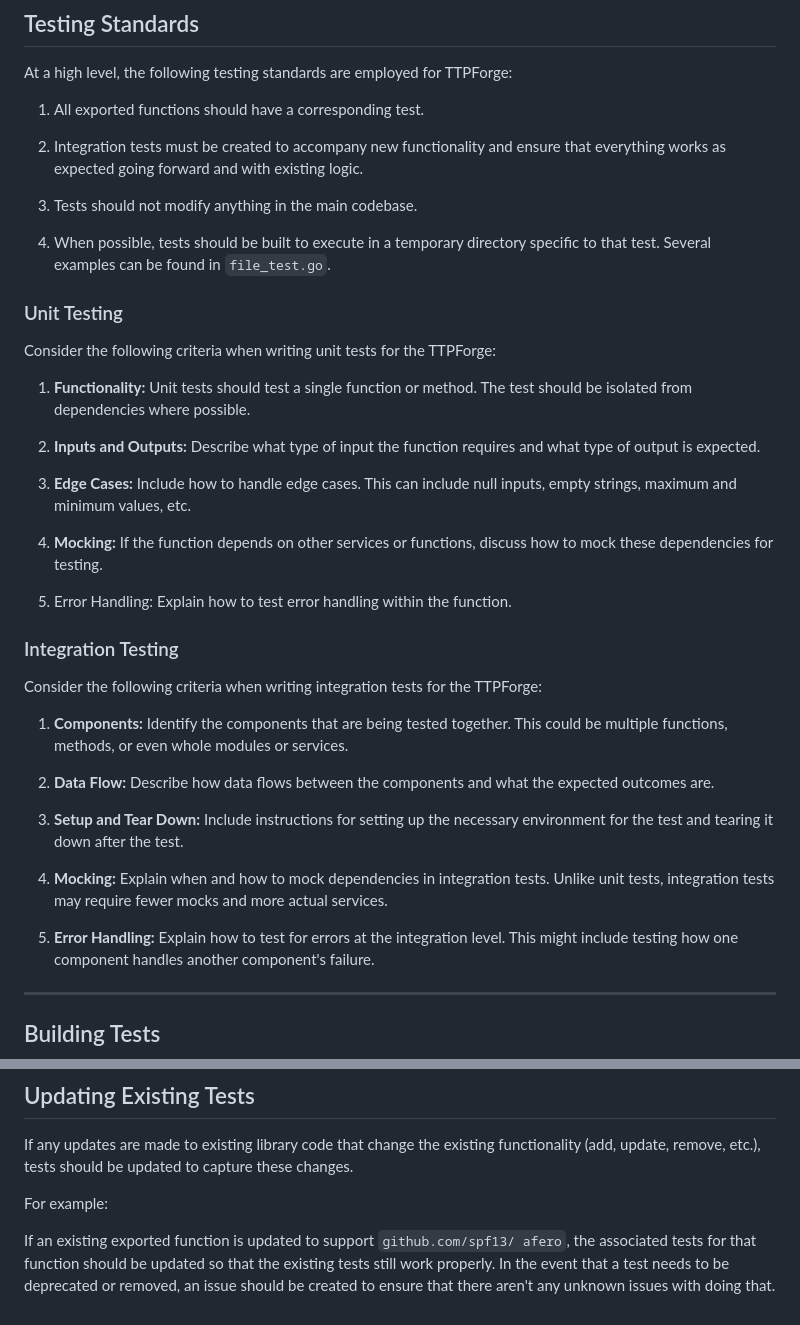
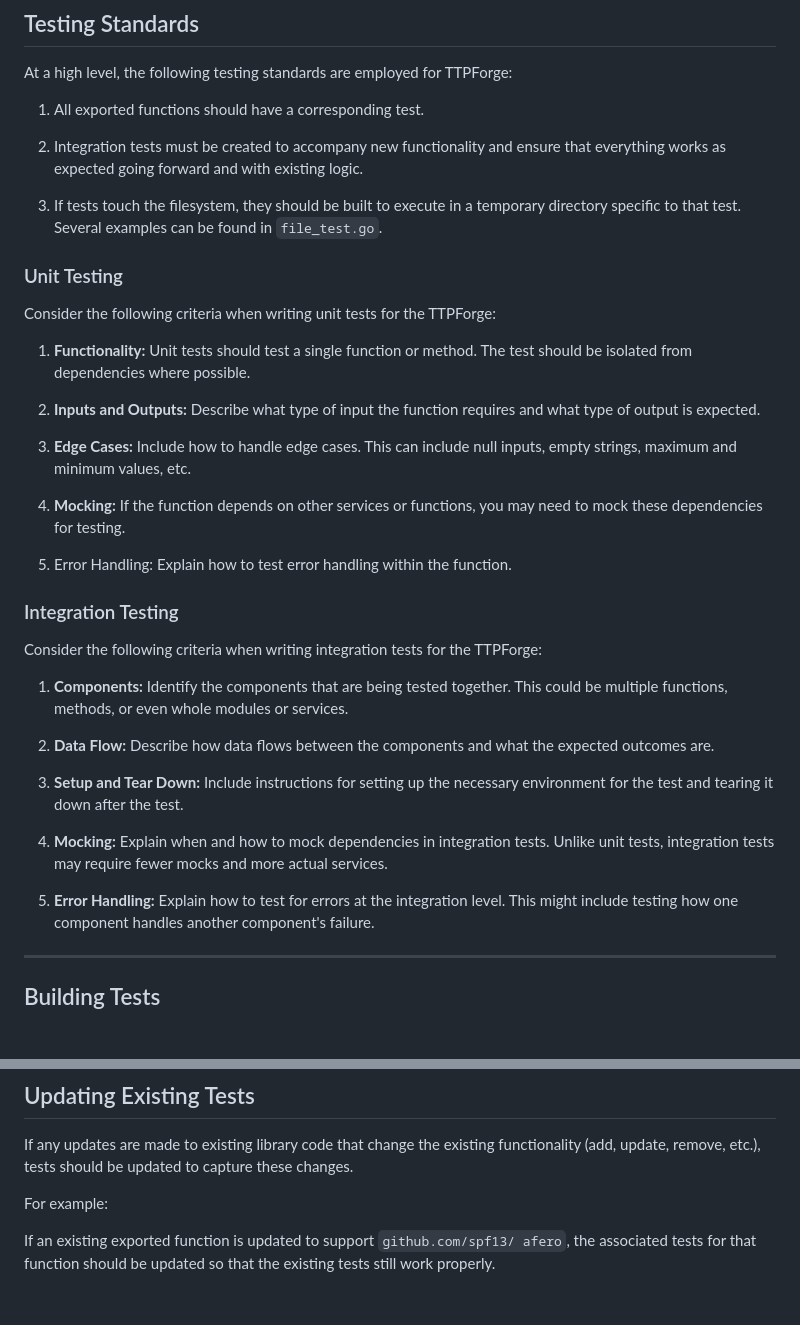
Before and after one commit to facebookincubator/TTPForge, a Markdown page: docs/testing.md, 2 parts joined by grey strips. GitHub-like rendering; blank space fills up the shorter version.

```diff
--- a/docs/testing.md
+++ b/docs/testing.md
@@ -45,12 +45,10 @@ At a high level, the following testing standards are employed for TTPForge:
 
 1. All exported functions should have a corresponding test.
 
-2. Integration tests must be created to accompany new functionality and ensure
+1. Integration tests must be created to accompany new functionality and ensure
    that everything works as expected going forward and with existing logic.
 
-3. Tests should not modify anything in the main codebase.
-
-4. When possible, tests should be built to execute in a temporary directory
+1. If tests touch the filesystem, they should be built to execute in a temporary directory
    specific to that test. Several examples can be found in `file_test.go`.
 
 ### Unit Testing
@@ -60,16 +58,16 @@ Consider the following criteria when writing unit tests for the TTPForge:
 1. **Functionality:** Unit tests should test a single function or method. The
    test should be isolated from dependencies where possible.
 
-2. **Inputs and Outputs:** Describe what type of input the function requires
+1. **Inputs and Outputs:** Describe what type of input the function requires
    and what type of output is expected.
 
-3. **Edge Cases:** Include how to handle edge cases. This can include null
+1. **Edge Cases:** Include how to handle edge cases. This can include null
    inputs, empty strings, maximum and minimum values, etc.
 
-4. **Mocking:** If the function depends on other services or functions, discuss
-   how to mock these dependencies for testing.
+1. **Mocking:** If the function depends on other services or functions, you
+   may need to mock these dependencies for testing.
 
-5. Error Handling: Explain how to test error handling within the function.
+1. Error Handling: Explain how to test error handling within the function.
 
 ### Integration Testing
 
@@ -78,15 +76,15 @@ Consider the following criteria when writing integration tests for the TTPForge:
 1. **Components:** Identify the components that are being tested together. This
    could be multiple functions, methods, or even whole modules or services.
 
-2. **Data Flow:** Describe how data flows between the components and what the expected outcomes are.
+1. **Data Flow:** Describe how data flows between the components and what the expected outcomes are.
 
-3. **Setup and Tear Down:** Include instructions for setting up the necessary
+1. **Setup and Tear Down:** Include instructions for setting up the necessary
    environment for the test and tearing it down after the test.
 
-4. **Mocking:** Explain when and how to mock dependencies in integration tests.
+1. **Mocking:** Explain when and how to mock dependencies in integration tests.
    Unlike unit tests, integration tests may require fewer mocks and more actual services.
 
-5. **Error Handling:** Explain how to test for errors at the integration level.
+1. **Error Handling:** Explain how to test for errors at the integration level.
    This might include testing how one component handles another component's failure.
 
 ---
@@ -136,6 +196,4 @@ For example:
 
 If an existing exported function is updated to support `github.com/spf13/
 afero`, the associated tests for that function should be updated so that the
-existing tests still work properly. In the event that a test needs to be
-deprecated or removed, an issue should be created to ensure that there aren't
-any unknown issues with doing that.
+existing tests still work properly.
```
Also changed, not shown: other parts of docs/testing.md (+62 -0 lines).
